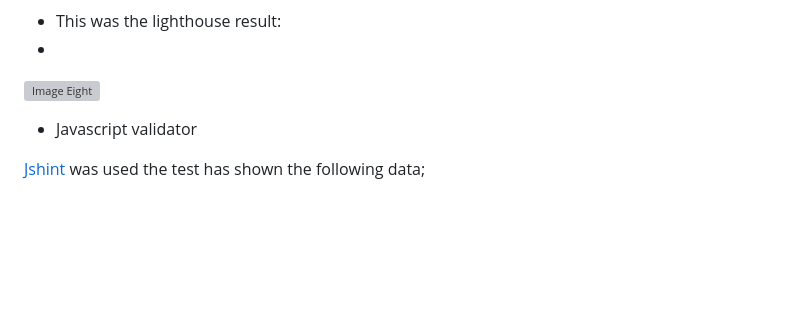
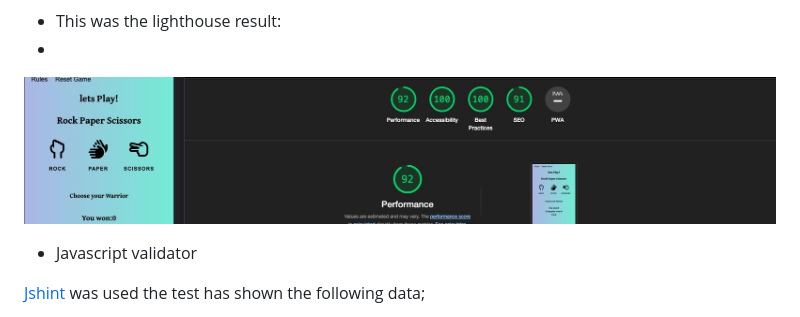
Before and after one commit to Srz97/Rock-paper-scissors-Game, a Markdown page: README.md, the part around the change. GitHub-like rendering; blank space fills up the shorter version; grey boxes are pictures that could not be loaded.

```diff
--- a/README.md
+++ b/README.md
@@ -81,7 +81,7 @@ For the layout of the page, I chose to create a game window with two buttons on
 
 * This was the lighthouse result:
 *
-![Image Eight](assets/images/image-eight.png)
+![Image Eight](assets/images/image-eight.jpg)
 
 
 * Javascript validator
```
